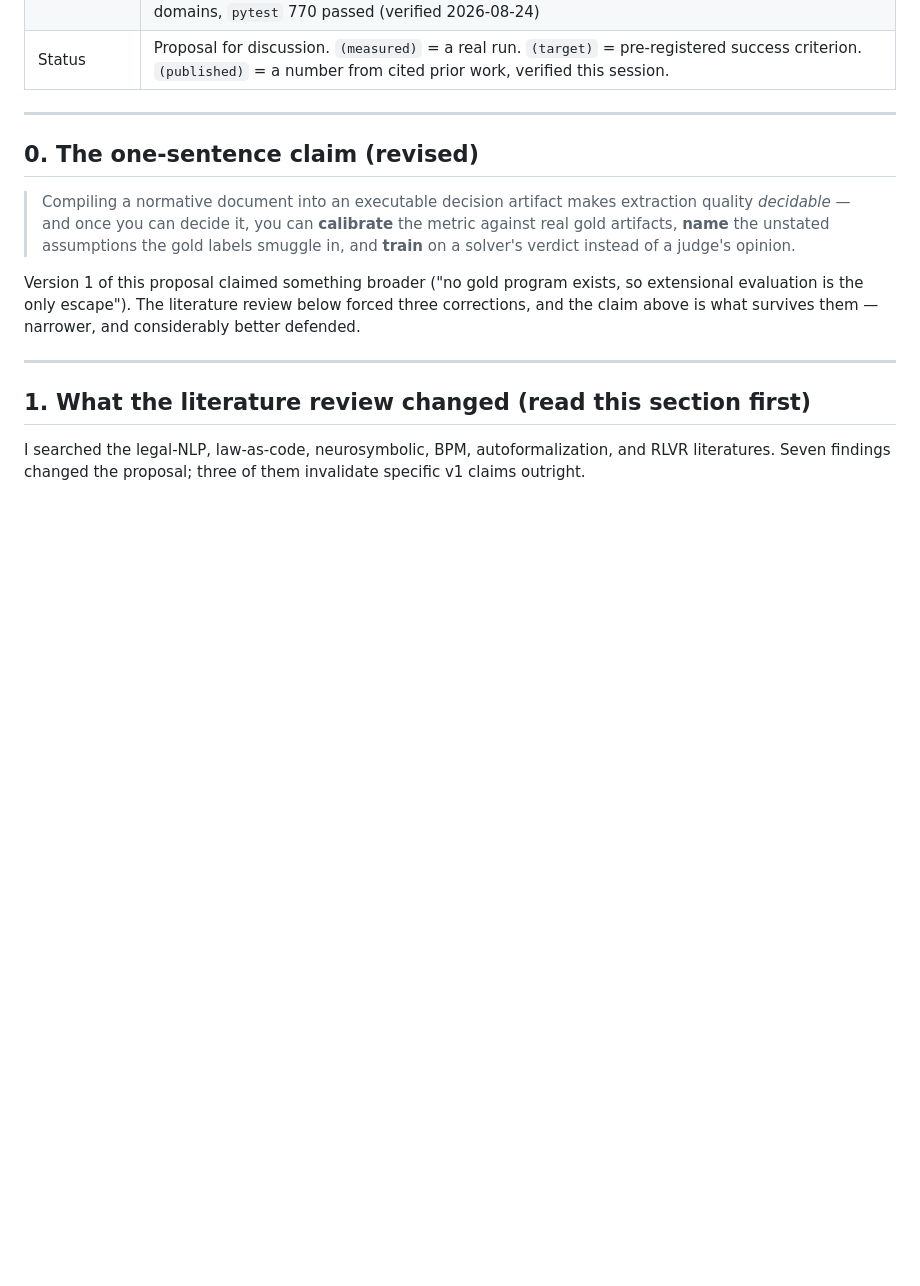
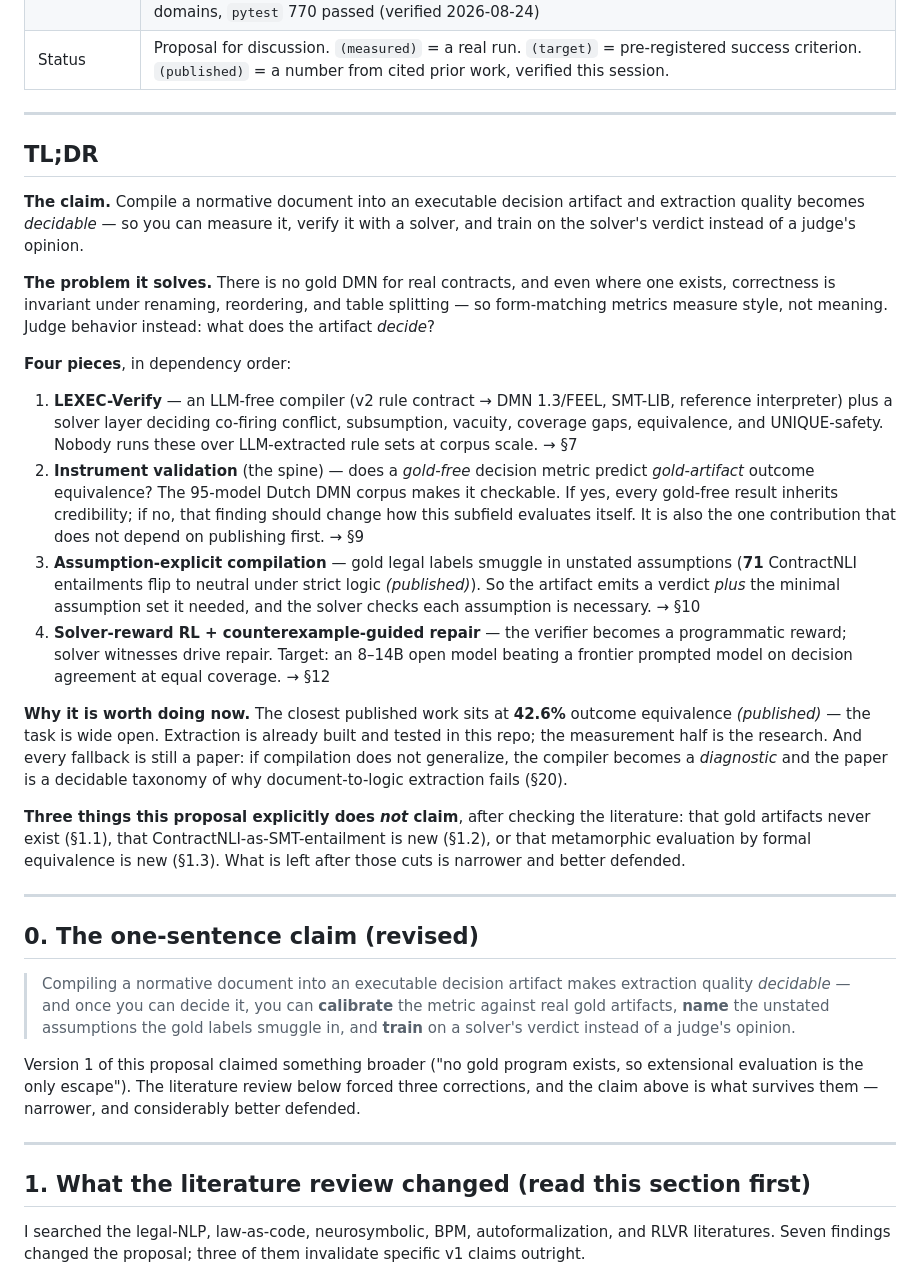
Before and after one commit to rrahimi-uci/policy-logic-forge, a Markdown page: neurIips-proposal-2027.md, the part around the change. Drawn GitHub-style; blank space fills up the shorter version.

Commit message:
docs: add a TL;DR to the top of the NeurIPS 2027 proposal
The document is 1,100+ lines and its argument only becomes visible after the
literature-review section, which is the wrong reading order for anyone deciding
whether to engage with it at all. Adds an unnumbered TL;DR immediately after the
metadata table, ahead of section 0.

Contents: the one-line claim; the problem it solves (no gold artifact, and no
canonical form even where one exists, so form-matching metrics measure style);
the four contributions in dependency order with pointers to their sections; why
it is worth doing now (closest published work sits at 42.6% outcome equivalence,
extraction is already built here, and every fallback is still a paper); and --
deliberately included -- the three things the proposal explicitly does NOT claim
after the literature check, so a reader cannot come away with v1's overclaims.

Placed as an unnumbered section rather than renumbering into section 0, so every
existing cross-reference stays valid. Verified all eight section references in
the new text resolve (1.1, 1.2, 1.3, 7, 9, 10, 12, 20).

Testing: docs-only, no code touched. Ran `git diff --check` (clean).

Co-Authored-By: Claude Opus 5 (1M context) <noreply@anthropic.com>

```diff
--- a/neurIips-proposal-2027.md
+++ b/neurIips-proposal-2027.md
@@ -13,6 +13,53 @@ decision logic, and use the compiler as the measuring instrument.
 | Time available | ~8.5 months from 2026-08-24 |
 | Substrate | This repository: 10-stage extraction pipeline, v2 rule contract, four-invariant readiness gate, claim-level grounding verifier, 100%-coverage dependency DAGs, 4 benchmark-backed domains, `pytest` 770 passed (verified 2026-08-24) |
 | Status | Proposal for discussion. `(measured)` = a real run. `(target)` = pre-registered success criterion. `(published)` = a number from cited prior work, verified this session. |
+
+---
+
+## TL;DR
+
+**The claim.** Compile a normative document into an executable decision artifact
+and extraction quality becomes *decidable* — so you can measure it, verify it
+with a solver, and train on the solver's verdict instead of a judge's opinion.
+
+**The problem it solves.** There is no gold DMN for real contracts, and even
+where one exists, correctness is invariant under renaming, reordering, and table
+splitting — so form-matching metrics measure style, not meaning. Judge behavior
+instead: what does the artifact *decide*?
+
+**Four pieces**, in dependency order:
+
+1. **LEXEC-Verify** — an LLM-free compiler (v2 rule contract → DMN 1.3/FEEL,
+   SMT-LIB, reference interpreter) plus a solver layer deciding co-firing
+   conflict, subsumption, vacuity, coverage gaps, equivalence, and
+   UNIQUE-safety. Nobody runs these over LLM-extracted rule sets at corpus
+   scale. → §7
+2. **Instrument validation** (the spine) — does a *gold-free* decision metric
+   predict *gold-artifact* outcome equivalence? The 95-model Dutch DMN corpus
+   makes it checkable. If yes, every gold-free result inherits credibility; if
+   no, that finding should change how this subfield evaluates itself. It is also
+   the one contribution that does not depend on publishing first. → §9
+3. **Assumption-explicit compilation** — gold legal labels smuggle in unstated
+   assumptions (**71** ContractNLI entailments flip to neutral under strict
+   logic *(published)*). So the artifact emits a verdict *plus* the minimal
+   assumption set it needed, and the solver checks each assumption is
+   necessary. → §10
+4. **Solver-reward RL + counterexample-guided repair** — the verifier becomes a
+   programmatic reward; solver witnesses drive repair. Target: an 8–14B open
+   model beating a frontier prompted model on decision agreement at equal
+   coverage. → §12
+
+**Why it is worth doing now.** The closest published work sits at **42.6%**
+outcome equivalence *(published)* — the task is wide open. Extraction is already
+built and tested in this repo; the measurement half is the research. And every
+fallback is still a paper: if compilation does not generalize, the compiler
+becomes a *diagnostic* and the paper is a decidable taxonomy of why
+document-to-logic extraction fails (§20).
+
+**Three things this proposal explicitly does *not* claim**, after checking the
+literature: that gold artifacts never exist (§1.1), that ContractNLI-as-SMT-entailment
+is new (§1.2), or that metamorphic evaluation by formal equivalence is new
+(§1.3). What is left after those cuts is narrower and better defended.
 
 ---
 
```
